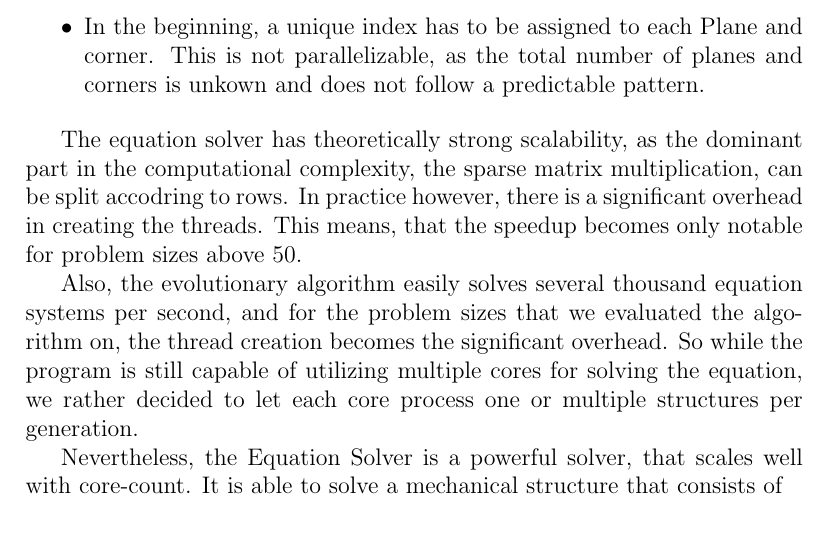
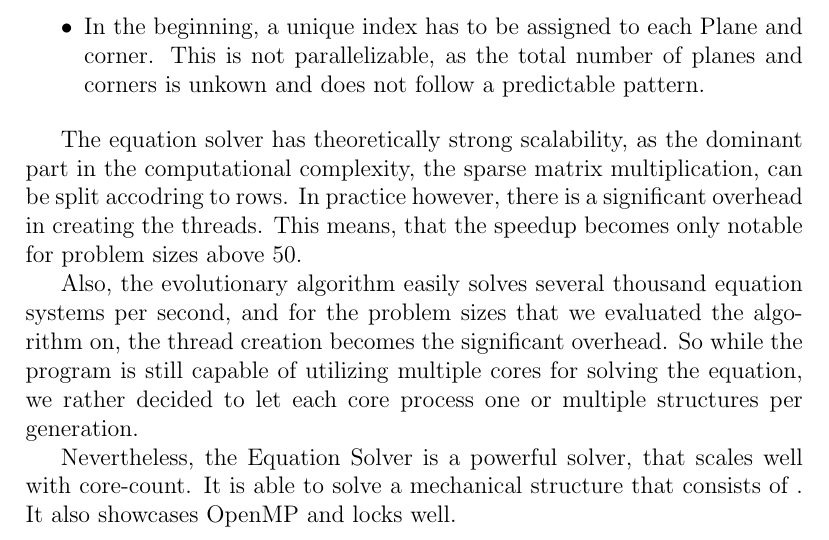
Before and after one commit to TobiasJacob/evolutionary-mechanics, a LaTeX paper (latex/report/report.tex): part of page 3 of 3, cut so that both start at the same text. Compiled offline with pdfLaTeX.

```diff
--- a/latex/report/report.tex
+++ b/latex/report/report.tex
@@ -43,6 +43,6 @@
 
 Also, the evolutionary algorithm easily solves several thousand equation systems per second, and for the problem sizes that we evaluated the algorithm on, the thread creation becomes the significant overhead. So while the program is still capable of utilizing multiple cores for solving the equation, we rather decided to let each core process one or multiple structures per generation.
 
-Nevertheless, the Equation Solver is a powerful solver, that scales well with core-count. It is able to solve a mechanical structure that consists of
+Nevertheless, the Equation Solver is a powerful solver, that scales well with core-count. It is able to solve a mechanical structure that consists of . It also showcases OpenMP and locks well.
 
 \end{document}
```
Also changed, not shown: latex/report/report.pdf, 1 other file.
